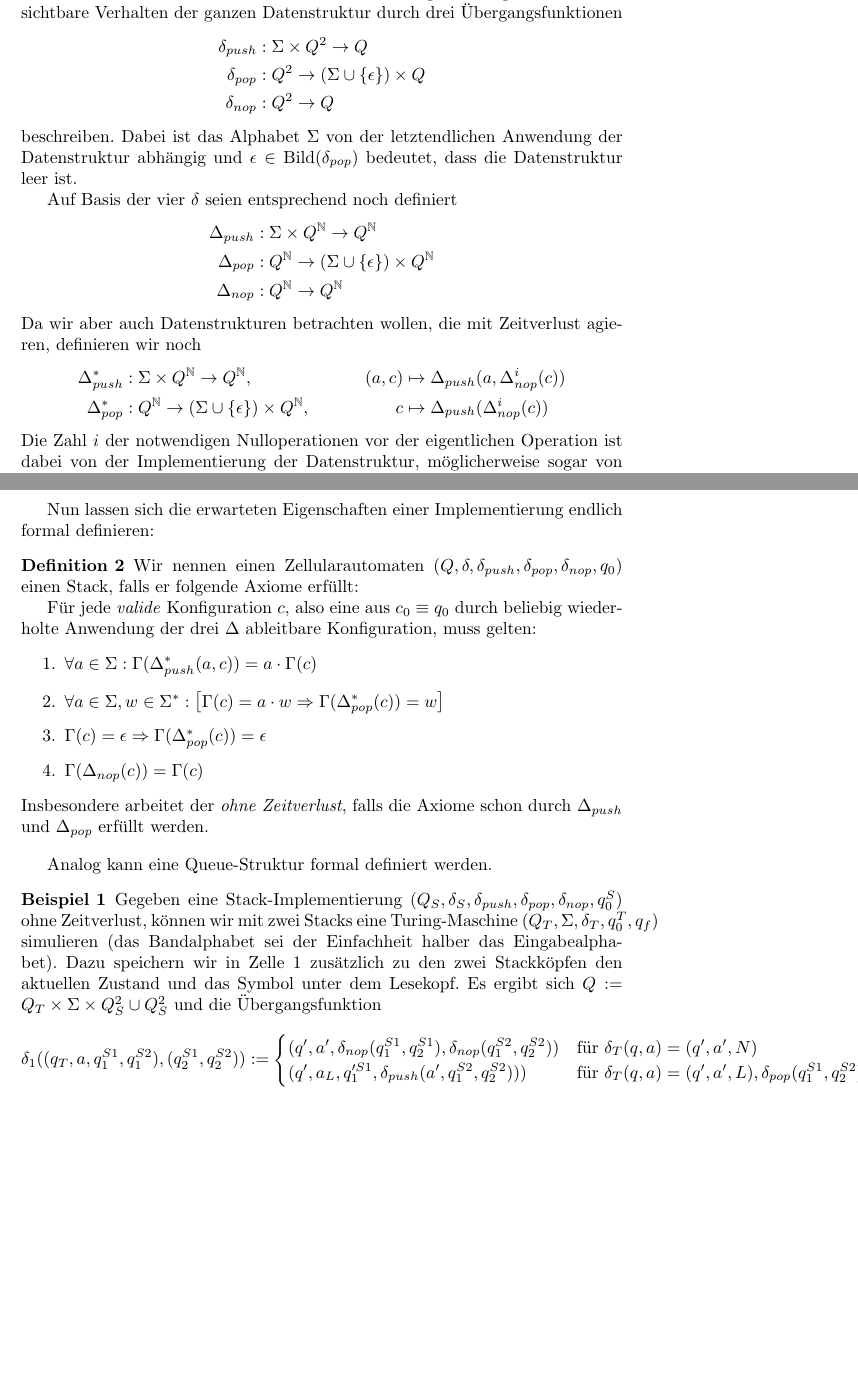
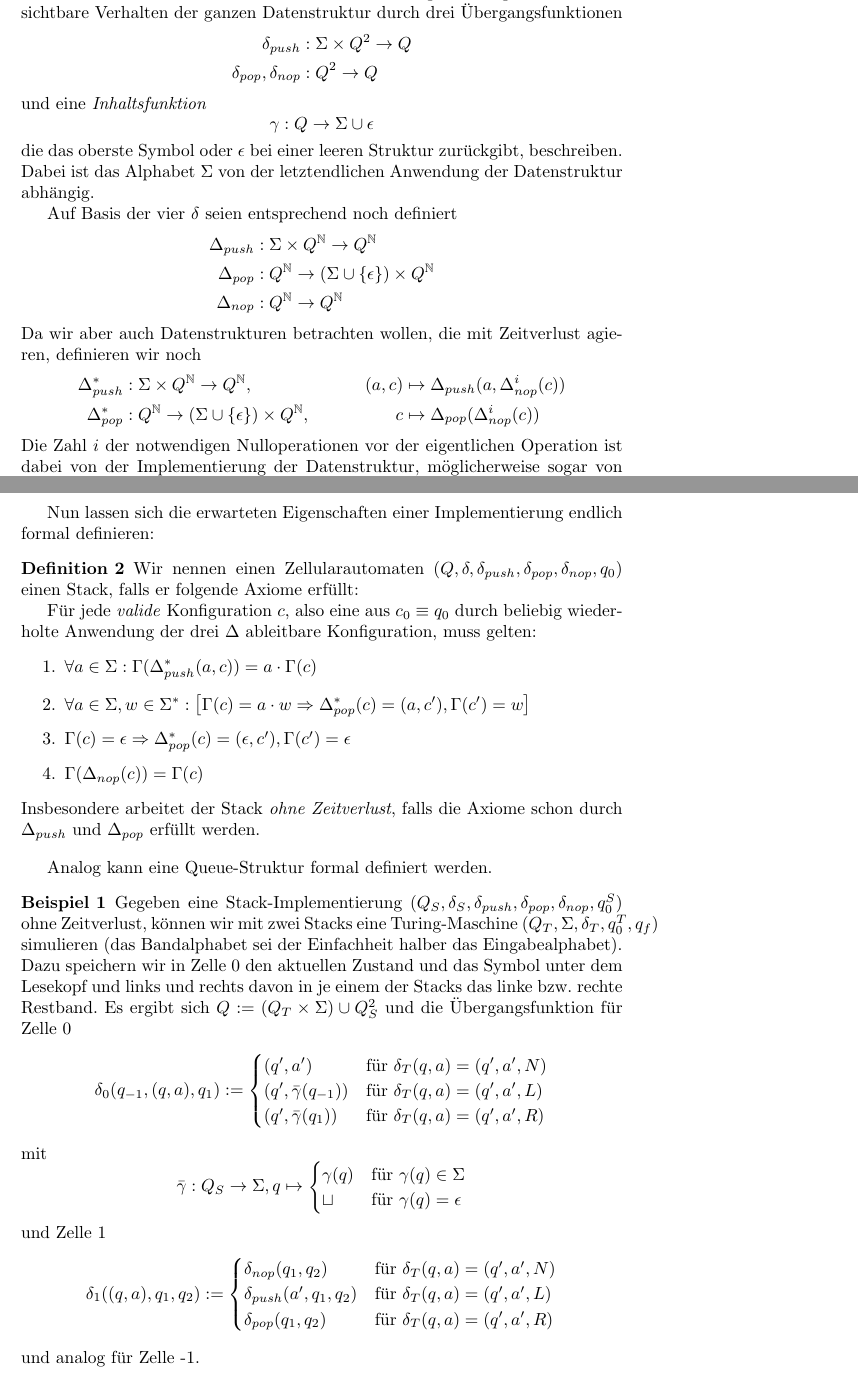
Before and after one commit to Kha/ca-datastructs, a LaTeX document (ca.tex): two parts of pages 1 and 2 of 3 before the commit and two parts of pages 1 and 2 of 4 after it, joined at a grey line, cut so that both start at the same text, the shorter picture padded with empty space. Compiled offline with pdfLaTeX.

Commit message:
Try to separate top() from pop()

```diff
--- a/ca.tex
+++ b/ca.tex
@@ -24,10 +24,11 @@ Wir betrachten Datenstrukturen mit Von-Neumann-Nachbarschaft von Radius 1 auf de
 Die erste Zelle dagegen besitzt keinen linken Nachbarn, kann allerdings Befehle von außerhalb des Automaten (bildlich "`von links"') entgegennehmen, welche wir bei den betrachteten Datenstrukturen Stack und Queue beide Male \emph{push} und \emph{pop} nennen wollen. Zusammen mit einer Operation \emph{nop}, der Nulloperation, können wir damit das Verhalten der ersten Zelle und gleichzeitig das von außen sichtbare Verhalten der ganzen Datenstruktur durch drei Übergangsfunktionen
 \begin{align*}
     \delta_{push} &: \Sigma \times Q^2 \rightarrow Q \\
-    \delta_{pop} &: Q^2 \rightarrow (\Sigma \cup \{\epsilon\}) \times Q  \\
-    \delta_{nop} &: Q^2 \rightarrow Q
+    \delta_{pop}, \delta_{nop} &: Q^2 \rightarrow Q
 \end{align*}
-beschreiben. Dabei ist das Alphabet $\Sigma$ von der letztendlichen Anwendung der Datenstruktur abhängig und $\epsilon \in \bild{\delta_{pop}}$ bedeutet, dass die Datenstruktur leer ist.
+und eine \emph{Inhaltsfunktion}
+\[ \gamma : Q \rightarrow \Sigma \cup {\epsilon} \]
+die das oberste Symbol oder $\epsilon$ bei einer leeren Struktur zurückgibt, beschreiben. Dabei ist das Alphabet $\Sigma$ von der letztendlichen Anwendung der Datenstruktur abhängig.
 
 Auf Basis der vier $\delta$ seien entsprechend noch definiert
 \begin{align*}
@@ -38,7 +39,7 @@ Auf Basis der vier $\delta$ seien entsprechend noch definiert
 Da wir aber auch Datenstrukturen betrachten wollen, die mit Zeitverlust agieren, definieren wir noch
 \begin{align*}
     \Delta^*_{push} &: \Sigma \times Q^\N \rightarrow Q^\N,& (a,c) &\mapsto \Delta_{push}(a,\Delta^i_{nop}(c)) \\
-    \Delta^*_{pop} &: Q^\N \rightarrow (\Sigma \cup \{\epsilon\}) \times Q^\N,& c &\mapsto \Delta_{push}(\Delta^i_{nop}(c))
+    \Delta^*_{pop} &: Q^\N \rightarrow (\Sigma \cup \{\epsilon\}) \times Q^\N,& c &\mapsto \Delta_{pop}(\Delta^i_{nop}(c))
 \end{align*}
 Die Zahl $i$ der notwendigen Nulloperationen vor der eigentlichen Operation ist dabei von der Implementierung der Datenstruktur, möglicherweise sogar von der Konfiguration $c$ abhängig.
 
@@ -58,22 +59,36 @@ Nun lassen sich die erwarteten Eigenschaften einer Implementierung endlich forma
     Für jede \emph{valide} Konfiguration $c$, also eine aus $c_0 \equiv q_0$ durch beliebig wiederholte Anwendung der drei $\Delta$ ableitbare Konfiguration, muss gelten:
     \begin{enumerate}
         \item $\forall a \in \Sigma: \Gamma(\Delta^*_{push}(a,c)) = a \cdot \Gamma(c)$
-        \item $\forall a \in \Sigma, w \in \Sigma^*: \left[ \Gamma(c) = a \cdot w \Rightarrow \Gamma(\Delta^*_{pop}(c)) = w \right]$
-        \item $\Gamma(c) = \epsilon \Rightarrow \Gamma(\Delta^*_{pop}(c)) = \epsilon $
+        \item $\forall a \in \Sigma, w \in \Sigma^*: \left[ \Gamma(c) = a \cdot w \Rightarrow \Delta^*_{pop}(c) = (a,c'), \Gamma(c') = w \right]$
+        \item $\Gamma(c) = \epsilon \Rightarrow \Delta^*_{pop}(c) = (\epsilon,c'), \Gamma(c') = \epsilon$
         \item $\Gamma(\Delta_{nop}(c)) = \Gamma(c)$
     \end{enumerate}
-    Insbesondere arbeitet der \emph{ohne Zeitverlust}, falls die Axiome schon durch $\Delta_{push}$ und $\Delta_{pop}$ erfüllt werden.
+    Insbesondere arbeitet der Stack \emph{ohne Zeitverlust}, falls die Axiome schon durch $\Delta_{push}$ und $\Delta_{pop}$ erfüllt werden.
 \end{definition}
 
 Analog kann eine Queue-Struktur formal definiert werden.
 
 \begin{beispiel}
-    Gegeben eine Stack-Implementierung $(Q_S, \delta_S, \delta_{push}, \delta_{pop}, \delta_{nop}, q^S_0)$ ohne Zeitverlust, können wir mit zwei Stacks eine Turing-Maschine $(Q_T, \Sigma, \delta_T, q^T_0, q_f)$ simulieren (das Bandalphabet sei der Einfachheit halber das Eingabealphabet). Dazu speichern wir in Zelle 1 zusätzlich zu den zwei Stackköpfen den aktuellen Zustand und das Symbol unter dem Lesekopf. Es ergibt sich $Q := Q_T \times \Sigma \times Q^2_S \cup Q^2_S$ und die Übergangsfunktion
-    \[ \delta_1((q_T, a, q^{S1}_1, q^{S2}_1), (q^{S1}_2, q^{S2}_2)) :=
+    Gegeben eine Stack-Implementierung $(Q_S, \delta_S, \delta_{push}, \delta_{pop}, \delta_{nop}, q^S_0)$ ohne Zeitverlust, können wir mit zwei Stacks eine Turing-Maschine $(Q_T, \Sigma, \delta_T, q^T_0, q_f)$ simulieren (das Bandalphabet sei der Einfachheit halber das Eingabealphabet). Dazu speichern wir in Zelle 0  den aktuellen Zustand und das Symbol unter dem Lesekopf und links und rechts davon in je einem der Stacks das linke bzw. rechte Restband. Es ergibt sich $Q := (Q_T \times \Sigma) \cup Q^2_S$ und die Übergangsfunktion für Zelle 0
+    \[ \delta_0(q_{-1}, (q, a), q_1) :=
     \begin{cases}
-        (q', a', \delta_{nop}(q^{S1}_1, q^{S1}_2), \delta_{nop}(q^{S2}_1, q^{S2}_2)) &\text{für } \delta_T(q, a) = (q', a', N) \\
-        (q', a_L, q'^{S1}_1, \delta_{push}(a', q^{S2}_1, q^{S2}_2))) &\text{für } \delta_T(q, a) = (q', a', L), \delta_{pop}(q^{S1}_1, q^{S2}_2) = (a_L, q'^{S1}_1)
+        (q', a') &\text{für } \delta_T(q, a) = (q', a', N) \\
+        (q', \bar\gamma(q_{-1})) &\text{für } \delta_T(q, a) = (q', a', L) \\
+        (q', \bar\gamma(q_1)) &\text{für } \delta_T(q, a) = (q', a', R) \\
     \end{cases} \]
+mit
+\[ \bar\gamma : Q_S \rightarrow \Sigma, q \mapsto \begin{cases}
+        \gamma(q) &\text{für } \gamma(q) \in \Sigma \\
+        \sqcup &\text{für } \gamma(q) = \epsilon
+    \end{cases} \]
+und Zelle 1
+    \[ \delta_1((q, a), q_1, q_2) :=
+    \begin{cases}
+        \delta_{nop}(q_1, q_2) &\text{für } \delta_T(q, a) = (q', a', N) \\
+        \delta_{push}(a', q_1, q_2) &\text{für } \delta_T(q, a) = (q', a', L) \\
+        \delta_{pop}(q_1, q_2) &\text{für } \delta_T(q, a) = (q', a', R) \\
+    \end{cases} \]
+und analog für Zelle -1.
 \end{beispiel}
 
 \section{Doofer Beweis}
```
